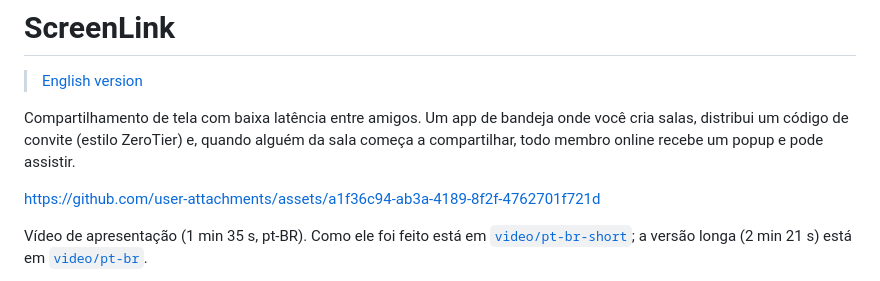
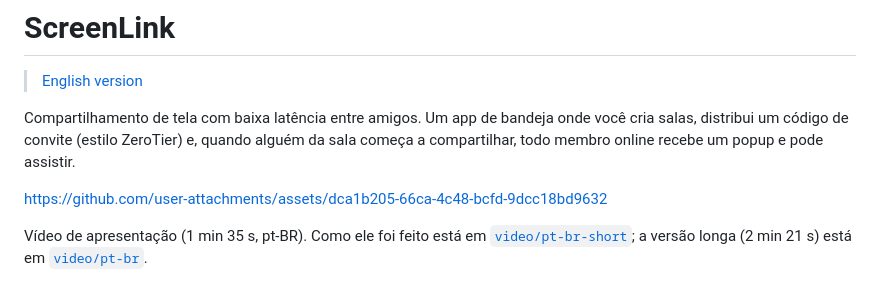
Before and after one commit to dilincoln/screenlink, a Markdown page: README.md, the part around the change. Rendered like a GitHub page.

Commit message:
docs: point the README at the updated short video
Co-Authored-By: Claude Opus 5.5 <noreply@anthropic.com>

```diff
--- a/README.md
+++ b/README.md
@@ -6,7 +6,7 @@ Compartilhamento de tela com baixa latência entre amigos. Um app de bandeja ond
 distribui um código de convite (estilo ZeroTier) e, quando alguém da sala começa a compartilhar,
 todo membro online recebe um popup e pode assistir.
 
-https://github.com/user-attachments/assets/a1f36c94-ab3a-4189-8f2f-4762701f721d
+https://github.com/user-attachments/assets/dca1b205-66ca-4c48-bcfd-9dcc18bd9632
 
 Vídeo de apresentação (1 min 35 s, pt-BR). Como ele foi feito está em
 [`video/pt-br-short`](video/pt-br-short/README.md); a versão longa (2 min 21 s) está em
```
